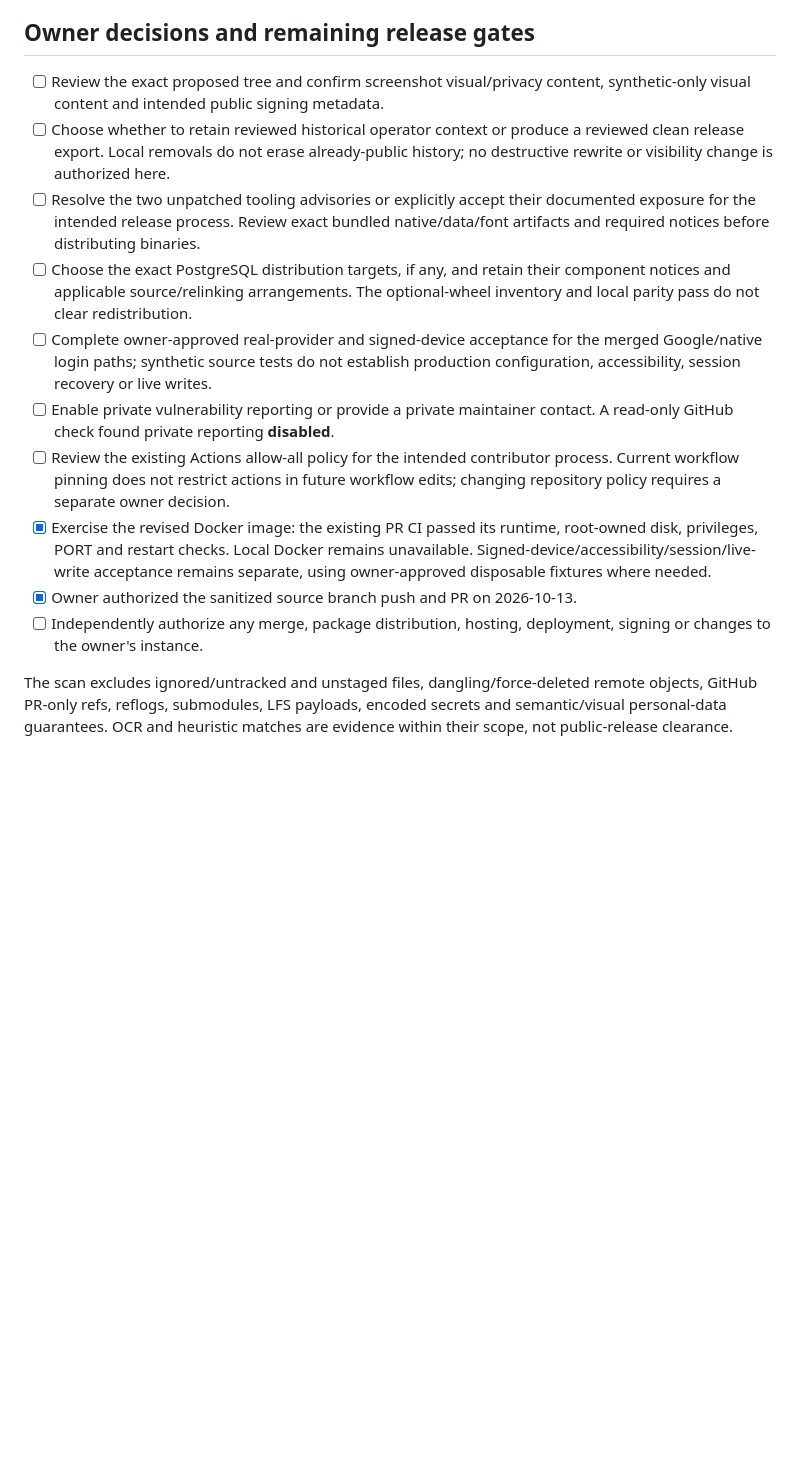
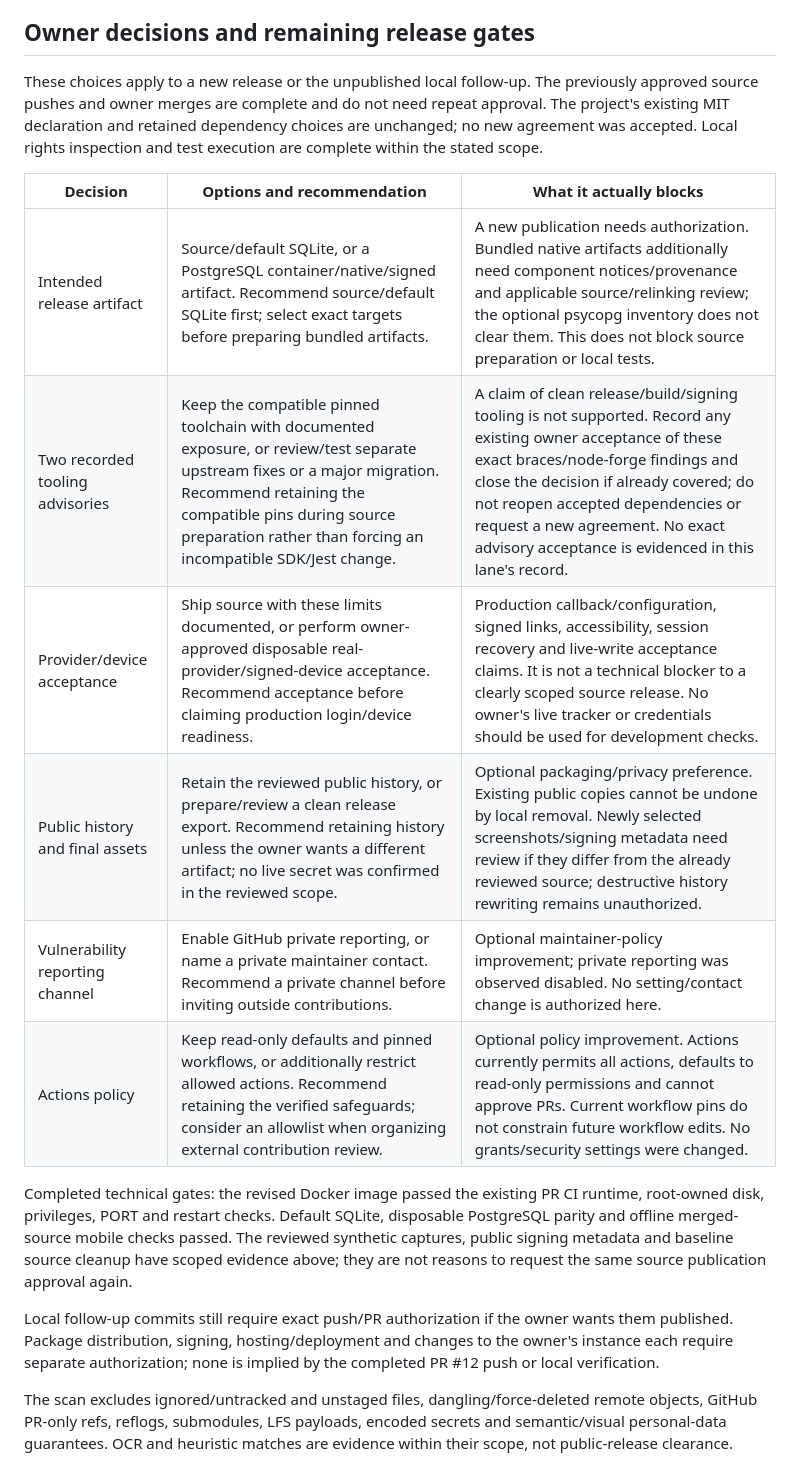
Before and after one commit to jaegerpicker/job_intel_tracker, a Markdown page: docs/RELEASE_READINESS.md, the part around the change. GitHub-like rendering; blank space fills up the shorter version.

Commit message:
Clarify artifact release gates and optional owner policies

```diff
--- a/docs/RELEASE_READINESS.md
+++ b/docs/RELEASE_READINESS.md
@@ -222,32 +222,32 @@ PUBLIC_METADATA_REVIEW.md. Identifier values are omitted.
 
 ## Owner decisions and remaining release gates
 
-- [ ] Review the exact proposed tree and confirm screenshot visual/privacy content,
-  synthetic-only visual content and intended public signing metadata.
-- [ ] Choose whether to retain reviewed historical operator context or produce
-  a reviewed clean release export. Local removals do not erase already-public
-  history; no destructive rewrite or visibility change is authorized here.
-- [ ] Resolve the two unpatched tooling advisories or explicitly accept their
-  documented exposure for the intended release process. Review exact bundled
-  native/data/font artifacts and required notices before distributing binaries.
-- [ ] Choose the exact PostgreSQL distribution targets, if any, and retain
-  their component notices and applicable source/relinking arrangements. The
-  optional-wheel inventory and local parity pass do not clear redistribution.
-- [ ] Complete owner-approved real-provider and signed-device acceptance for
-  the merged Google/native login paths; synthetic source tests do not establish
-  production configuration, accessibility, session recovery or live writes.
-- [ ] Enable private vulnerability reporting or provide a private maintainer
-  contact. A read-only GitHub check found private reporting **disabled**.
-- [ ] Review the existing Actions allow-all policy for the intended contributor
-  process. Current workflow pinning does not restrict actions in future workflow
-  edits; changing repository policy requires a separate owner decision.
-- [x] Exercise the revised Docker image: the existing PR CI passed its runtime,
-  root-owned disk, privileges, PORT and restart checks. Local Docker remains
-  unavailable. Signed-device/accessibility/session/live-write acceptance remains
-  separate, using owner-approved disposable fixtures where needed.
-- [x] Owner authorized the sanitized source branch push and PR on 2026-10-13.
-- [ ] Independently authorize any merge, package distribution, hosting,
-  deployment, signing or changes to the owner's instance.
+These choices apply to a new release or the unpublished local follow-up. The
+previously approved source pushes and owner merges are complete and do not need
+repeat approval. The project's existing MIT declaration and retained dependency
+choices are unchanged; no new agreement was accepted. Local rights inspection
+and test execution are complete within the stated scope.
+
+| Decision | Options and recommendation | What it actually blocks |
+| --- | --- | --- |
+| Intended release artifact | Source/default SQLite, or a PostgreSQL container/native/signed artifact. Recommend source/default SQLite first; select exact targets before preparing bundled artifacts. | A new publication needs authorization. Bundled native artifacts additionally need component notices/provenance and applicable source/relinking review; the optional psycopg inventory does not clear them. This does not block source preparation or local tests. |
+| Two recorded tooling advisories | Keep the compatible pinned toolchain with documented exposure, or review/test separate upstream fixes or a major migration. Recommend retaining the compatible pins during source preparation rather than forcing an incompatible SDK/Jest change. | A claim of clean release/build/signing tooling is not supported. Record any existing owner acceptance of these exact braces/node-forge findings and close the decision if already covered; do not reopen accepted dependencies or request a new agreement. No exact advisory acceptance is evidenced in this lane's record. |
+| Provider/device acceptance | Ship source with these limits documented, or perform owner-approved disposable real-provider/signed-device acceptance. Recommend acceptance before claiming production login/device readiness. | Production callback/configuration, signed links, accessibility, session recovery and live-write acceptance claims. It is not a technical blocker to a clearly scoped source release. No owner's live tracker or credentials should be used for development checks. |
+| Public history and final assets | Retain the reviewed public history, or prepare/review a clean release export. Recommend retaining history unless the owner wants a different artifact; no live secret was confirmed in the reviewed scope. | Optional packaging/privacy preference. Existing public copies cannot be undone by local removal. Newly selected screenshots/signing metadata need review if they differ from the already reviewed source; destructive history rewriting remains unauthorized. |
+| Vulnerability reporting channel | Enable GitHub private reporting, or name a private maintainer contact. Recommend a private channel before inviting outside contributions. | Optional maintainer-policy improvement; private reporting was observed disabled. No setting/contact change is authorized here. |
+| Actions policy | Keep read-only defaults and pinned workflows, or additionally restrict allowed actions. Recommend retaining the verified safeguards; consider an allowlist when organizing external contribution review. | Optional policy improvement. Actions currently permits all actions, defaults to read-only permissions and cannot approve PRs. Current workflow pins do not constrain future workflow edits. No grants/security settings were changed. |
+
+Completed technical gates: the revised Docker image passed the existing PR CI
+runtime, root-owned disk, privileges, PORT and restart checks. Default SQLite,
+disposable PostgreSQL parity and offline merged-source mobile checks passed.
+The reviewed synthetic captures, public signing metadata and baseline source
+cleanup have scoped evidence above; they are not reasons to request the same
+source publication approval again.
+
+Local follow-up commits still require exact push/PR authorization if the owner
+wants them published. Package distribution, signing, hosting/deployment and
+changes to the owner's instance each require separate authorization; none is
+implied by the completed PR #12 push or local verification.
 
 The scan excludes ignored/untracked and unstaged files, dangling/force-deleted
 remote objects, GitHub PR-only refs, reflogs, submodules, LFS payloads, encoded
```
